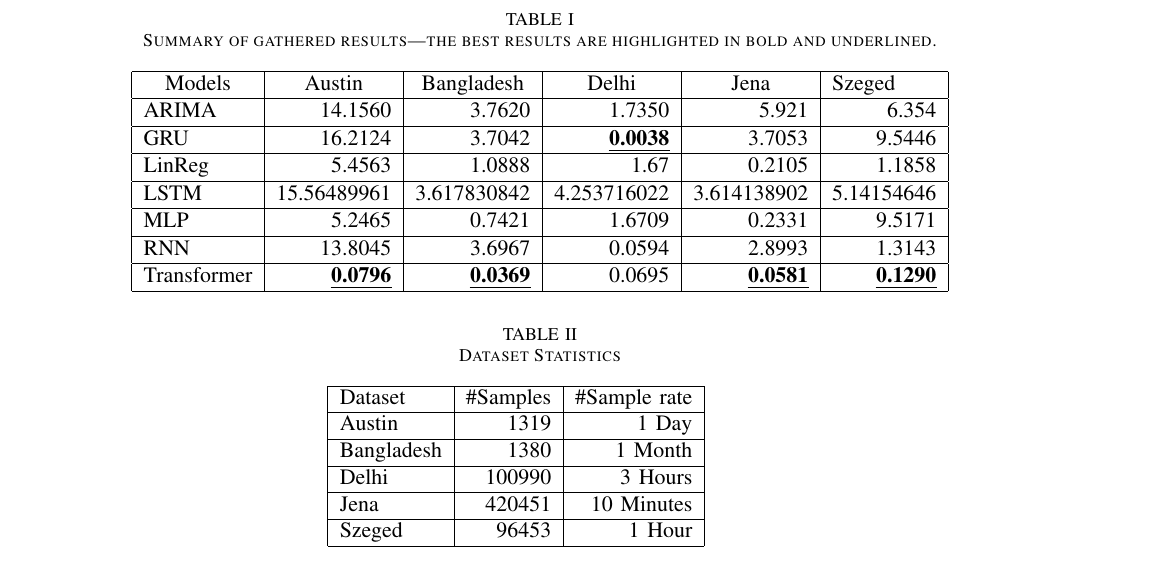
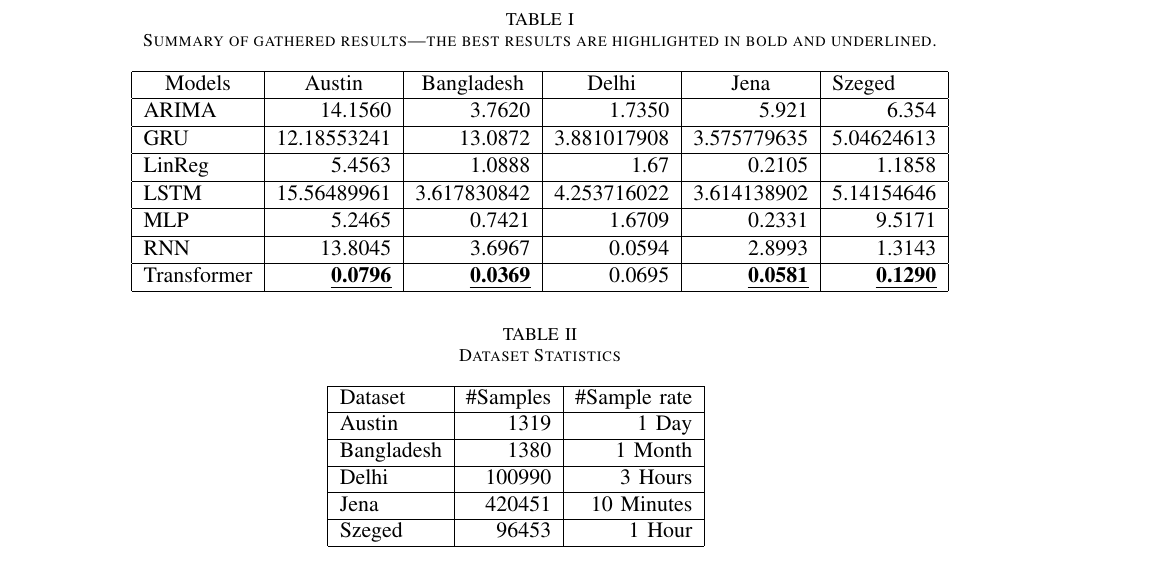
Before and after one commit to chhoumann/P6, a LaTeX paper (master.tex, which reads sections/Experimental_Results.tex): part of page 11 of 12, cut so that both start at the same text. Compiled offline with pdfLaTeX; a missing font is replaced by an installed copy or a similar font; a LaTeX package or settings file that is missing is left out.

Commit message:
Update GRU results

```diff
--- a/sections/Experimental_Results.tex
+++ b/sections/Experimental_Results.tex
@@ -5,7 +5,7 @@
     \hline
     \multicolumn{1}{|c|}{Models} & \multicolumn{1}{c|}{Austin} & \multicolumn{1}{c|}{Bangladesh} & \multicolumn{1}{c|}{Delhi} & \multicolumn{1}{c|}{Jena} & \multicolumn{1}{l|}{Szeged} \\ \hline
     ARIMA                        & 14.1560                     & 3.7620                          & 1.7350                     & 5.921                     & 6.354                       \\ \hline
-    GRU                          & 16.2124                     & 3.7042                          & {\ul \textbf{0.0038}}      & 3.7053                    & 9.5446                      \\ \hline
+    GRU                          & 12.18553241                 & 13.0872                         & 3.881017908                & 3.575779635               & 5.04624613                  \\ \hline
     LinReg                       & 5.4563                      & 1.0888                          & 1.67                       & 0.2105                    & 1.1858                      \\ \hline
     LSTM                         & 15.56489961                 & 3.617830842                     & 4.253716022                & 3.614138902               & 5.14154646                  \\ \hline
     MLP                          & 5.2465                      & 0.7421                          & 1.6709                     & 0.2331                    & 9.5171                      \\ \hline
```
